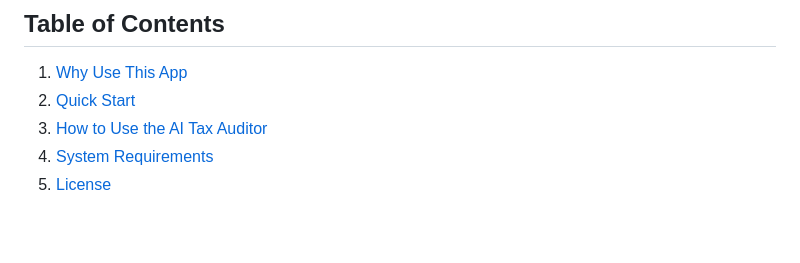
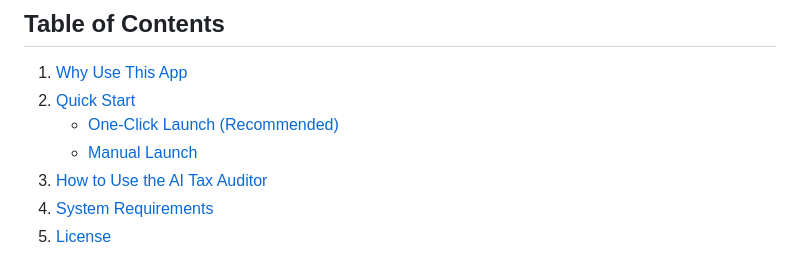
Before and after one commit to moussdiop240-source/bookkeeping-specialist, a Markdown page: README.md, the part around the change. GitHub-like rendering; blank space fills up the shorter version.

Commit message:
docs: add launcher sub-entries to Table of Contents
Co-Authored-By: Claude Sonnet 4.6 <noreply@anthropic.com>

```diff
--- a/README.md
+++ b/README.md
@@ -8,6 +8,8 @@
 
 1. [Why Use This App](#why-use-this-app)
 2. [Quick Start](#quick-start)
+   - [One-Click Launch (Recommended)](#one-click-launch-recommended)
+   - [Manual Launch](#manual-launch)
 3. [How to Use the AI Tax Auditor](#how-to-use-the-ai-tax-auditor)
 4. [System Requirements](#system-requirements)
 5. [License](#license)
```
